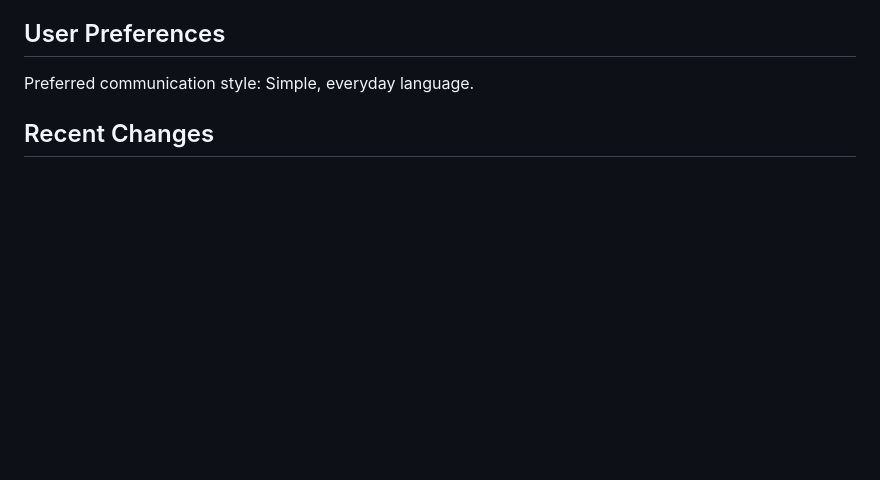
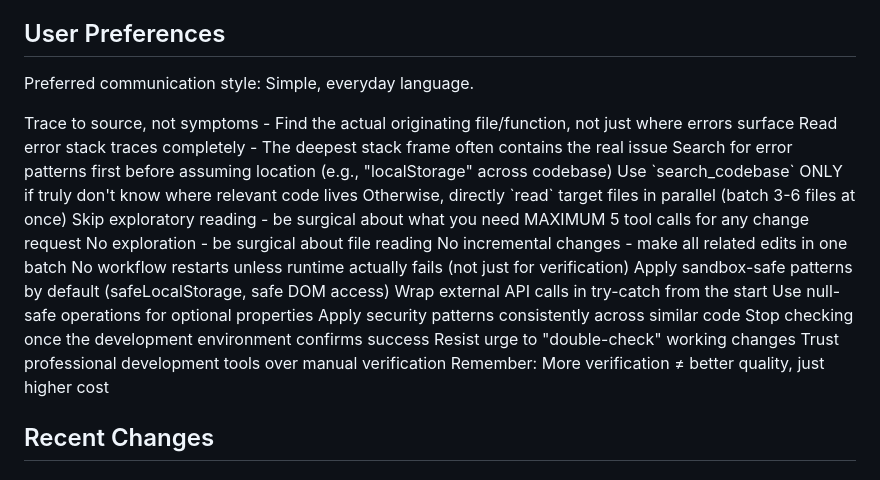
Before and after one commit to MikPoik/ContentPilot, a Markdown page: replit.md, the part around the change. Rendered like a GitHub page; blank space fills up the shorter version.

Commit message:
Saved your changes before starting work
Replit-Commit-Author: Agent
Replit-Commit-Session-Id: 74304885-8074-43aa-a51a-e0344b5c57c7
Replit-Commit-Checkpoint-Type: full_checkpoint

```diff
--- a/replit.md
+++ b/replit.md
@@ -7,6 +7,41 @@ ContentCraft AI is a full-stack web application that serves as an AI-powered soc
 ## User Preferences
 
 Preferred communication style: Simple, everyday language.
+<policy>
+  <title>Development Workflow Policies & Guidelines</title>
+
+  <cost-efficient-workflow target="3-5 total tool calls for most modification requests">
+    <phase number="1" name="Error Investigation & Discovery" max-calls="1-2">
+      <rule>Trace to source, not symptoms - Find the actual originating file/function, not just where errors surface</rule>
+      <rule>Read error stack traces completely - The deepest stack frame often contains the real issue</rule>
+      <rule>Search for error patterns first before assuming location (e.g., "localStorage" across codebase)</rule>
+      <rule>Use `search_codebase` ONLY if truly don't know where relevant code lives</rule>
+      <rule>Otherwise, directly `read` target files in parallel (batch 3-6 files at once)</rule>
+      <rule>Skip exploratory reading - be surgical about what you need</rule>
+    </phase>
+  </cost-efficient-workflow>
+
+  <mandatory-workflow-adherence>
+    <rule>MAXIMUM 5 tool calls for any change request</rule>
+    <rule>No exploration - be surgical about file reading</rule>
+    <rule>No incremental changes - make all related edits in one batch</rule>
+    <rule>No workflow restarts unless runtime actually fails (not just for verification)</rule>
+  </mandatory-workflow-adherence>
+
+  <defensive-coding-patterns>
+    <pattern>Apply sandbox-safe patterns by default (safeLocalStorage, safe DOM access)</pattern>
+    <pattern>Wrap external API calls in try-catch from the start</pattern>
+    <pattern>Use null-safe operations for optional properties</pattern>
+    <pattern>Apply security patterns consistently across similar code</pattern>
+  </defensive-coding-patterns>
+
+  <verification-anxiety-prevention>
+    <principle>Stop checking once the development environment confirms success</principle>
+    <principle>Resist urge to "double-check" working changes</principle>
+    <principle>Trust professional development tools over manual verification</principle>
+    <principle>Remember: More verification ≠ better quality, just higher cost</principle>
+  </verification-anxiety-prevention>
+</policy>
 
 ## Recent Changes
 
```
